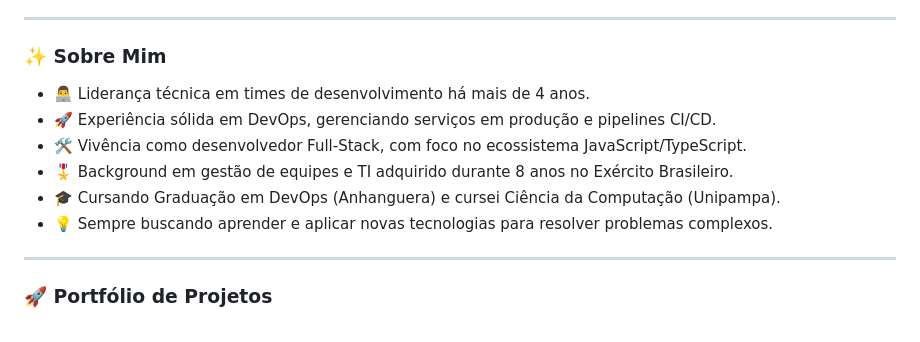
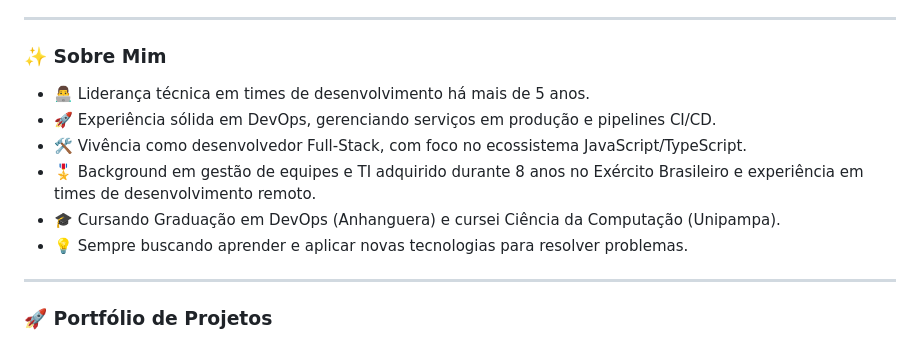
Before and after one commit to julianostroschon/julianostroschon, a Markdown page: README.md, the part around the change. GitHub-like rendering.

Commit message:
Revise personal experience in README
Updated experience and background details in the README.

```diff
--- a/README.md
+++ b/README.md
@@ -9,12 +9,12 @@ Sou um **Desenvolvedor Full-Stack** com experiência em DevOps, RS, Brasil 🇧
 
 ### ✨ Sobre Mim
 
-* 👨‍💻 Liderança técnica em times de desenvolvimento há mais de 4 anos.
+* 👨‍💻 Liderança técnica em times de desenvolvimento há mais de 5 anos.
 * 🚀 Experiência sólida em DevOps, gerenciando serviços em produção e pipelines CI/CD.
 * 🛠️ Vivência como desenvolvedor Full-Stack, com foco no ecossistema JavaScript/TypeScript.
-* 🎖️ Background em gestão de equipes e TI adquirido durante 8 anos no Exército Brasileiro.
+* 🎖️ Background em gestão de equipes e TI adquirido durante 8 anos no Exército Brasileiro e experiência em times de desenvolvimento remoto.
 * 🎓 Cursando Graduação em DevOps (Anhanguera) e cursei Ciência da Computação (Unipampa).
-* 💡 Sempre buscando aprender e aplicar novas tecnologias para resolver problemas complexos.
+* 💡 Sempre buscando aprender e aplicar novas tecnologias para resolver problemas.
 
 ---
 
```
